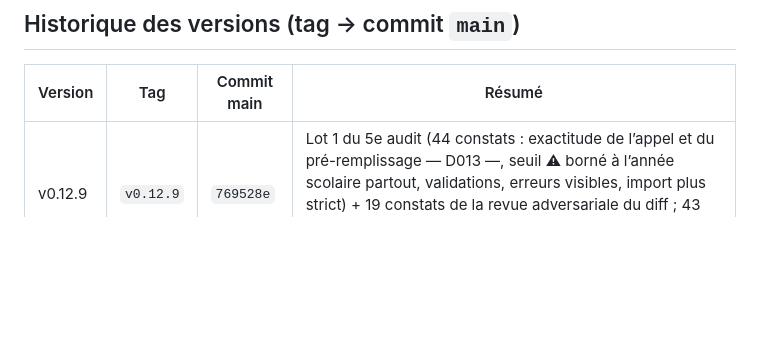
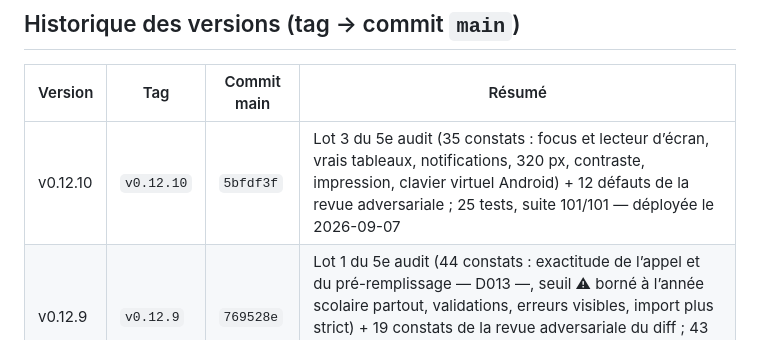
Before and after one commit to alemoine4/carnet-eps, a Markdown page: docs/deploiement.md, the part around the change. Drawn GitHub-style; blank space fills up the shorter version.

Commit message:
docs: v0.12.10 dans l'historique de déploiement
Co-Authored-By: Claude Fable 5.1 <noreply@anthropic.com>

```diff
--- a/docs/deploiement.md
+++ b/docs/deploiement.md
@@ -29,6 +29,7 @@
 
 | Version | Tag | Commit main | Résumé |
 |---|---|---|---|
+| v0.12.10 | `v0.12.10` | `5bfdf3f` | Lot 3 du 5e audit (35 constats : focus et lecteur d’écran, vrais tableaux, notifications, 320 px, contraste, impression, clavier virtuel Android) + 12 défauts de la revue adversariale ; 25 tests, suite 101/101 — déployée le 2026-09-07 |
 | v0.12.9 | `v0.12.9` | `769528e` | Lot 1 du 5e audit (44 constats : exactitude de l’appel et du pré-remplissage — D013 —, seuil ⚠ borné à l’année scolaire partout, validations, erreurs visibles, import plus strict) + 19 constats de la revue adversariale du diff ; 43 tests de non-régression, suite 76/76 — déployée le 2026-09-07 |
 | v0.12.8 | `v0.12.8` | `8ca9d47` | Hypothèses Codex H01–H05 : écritures qui attendent la validation de la transaction, service-worker qui ne nettoie que ses caches (voisinage GitHub Pages), purge en une transaction, export instantané, doublons refusés à l’import — déployée le 2026-09-06 |
 | v0.12.7 | `v0.12.7` | `a4e8eb0` | Cascades et annulations atomiques (avis B29) : une transaction multi-stores pour les suppressions en cascade, les « Annuler » et l’import JSON ; suppression 76 → 27 ms — déployée le 2026-09-06 |
```
